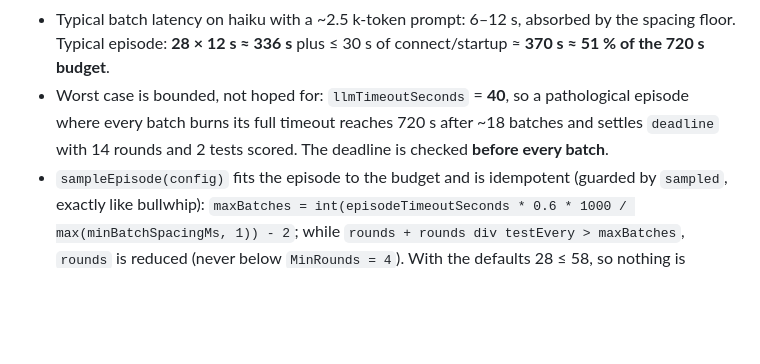
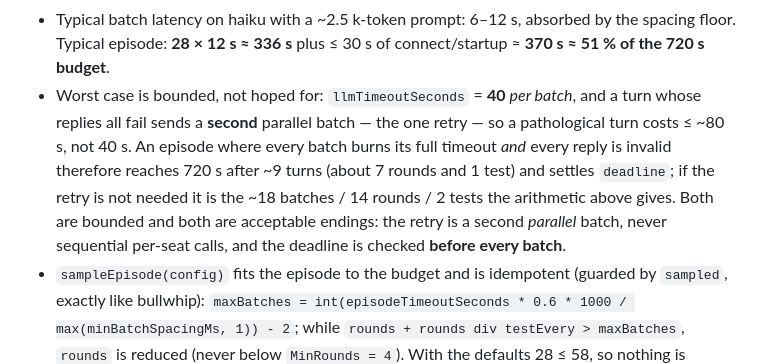
Before and after one commit to Metta-AI/cogame-eleusis, a Markdown page: docs/plans/2026-08-23-eleusis-design.md, the part around the change. Drawn GitHub-style; blank space fills up the shorter version.

Commit message:
docs: r1-N11 — the worst-case batch arithmetic counts the retry batch
Finding r1-N11: the note's worst case said "every batch burns its full
timeout reaches 720 s after ~18 batches", counting one 40 s batch per turn.
`decideAll` runs `for attempt in 0 .. 1`, so a turn whose replies all fail
sends a second parallel batch and costs ≤ ~80 s — the deadline arrives after
~9 turns, not ~18.

The code is right (the retry is one parallel batch, the deadline is checked
before every batch, and `deadline` is a declared acceptable ending); the
note's arithmetic was the inaccuracy, so both bounds are now stated.

```diff
--- a/docs/plans/2026-08-23-eleusis-design.md
+++ b/docs/plans/2026-08-23-eleusis-design.md
@@ -239,9 +239,14 @@ play**.
 - Typical batch latency on haiku with a ~2.5 k-token prompt: 6–12 s, absorbed by the spacing
   floor. Typical episode: **28 × 12 s ≈ 336 s** plus ≤ 30 s of connect/startup ≈ **370 s ≈
   51 % of the 720 s budget**.
-- Worst case is bounded, not hoped for: `llmTimeoutSeconds` = **40**, so a pathological episode
-  where every batch burns its full timeout reaches 720 s after ~18 batches and settles
-  `deadline` with 14 rounds and 2 tests scored. The deadline is checked **before every batch**.
+- Worst case is bounded, not hoped for: `llmTimeoutSeconds` = **40** *per batch*, and a turn
+  whose replies all fail sends a **second** parallel batch — the one retry — so a pathological
+  turn costs ≤ ~80 s, not 40 s. An episode where every batch burns its full timeout *and* every
+  reply is invalid therefore reaches 720 s after ~9 turns (about 7 rounds and 1 test) and
+  settles `deadline`; if the retry is not needed it is the ~18 batches / 14 rounds / 2 tests
+  the arithmetic above gives. Both are bounded and both are acceptable endings: the retry is a
+  second *parallel* batch, never sequential per-seat calls, and the deadline is checked
+  **before every batch**.
 - `sampleEpisode(config)` fits the episode to the budget and is idempotent (guarded by
   `sampled`, exactly like bullwhip): `maxBatches = int(episodeTimeoutSeconds * 0.6 * 1000 /
   max(minBatchSpacingMs, 1)) - 2`; while `rounds + rounds div testEvery > maxBatches`, `rounds`
```
